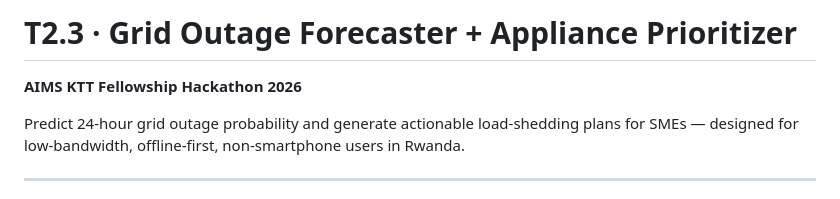
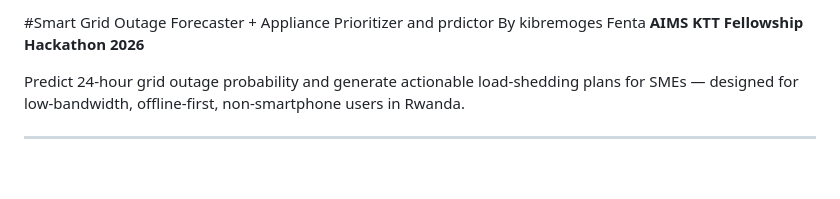
Before and after one commit to kbsha/AIMS-RIC-Hackaton-Project2, a Markdown page: README.md, the part around the change. GitHub-like rendering; blank space fills up the shorter version.

Commit message:
Revise project title and author details in README
Updated project title and added author information.

```diff
--- a/README.md
+++ b/README.md
@@ -1,4 +1,4 @@
-# T2.3 · Grid Outage Forecaster + Appliance Prioritizer
+#Smart Grid Outage Forecaster + Appliance Prioritizer and prdictor By kibremoges Fenta
 **AIMS KTT Fellowship Hackathon 2026**
 
 Predict 24-hour grid outage probability and generate actionable load-shedding plans for SMEs — designed for low-bandwidth, offline-first, non-smartphone users in Rwanda.
```
